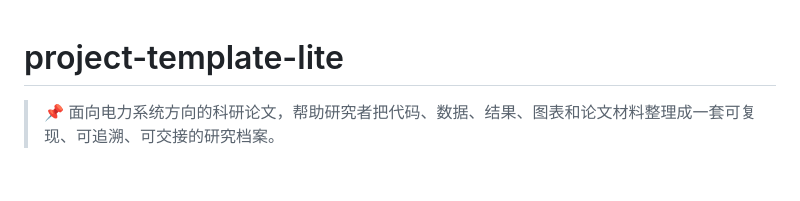
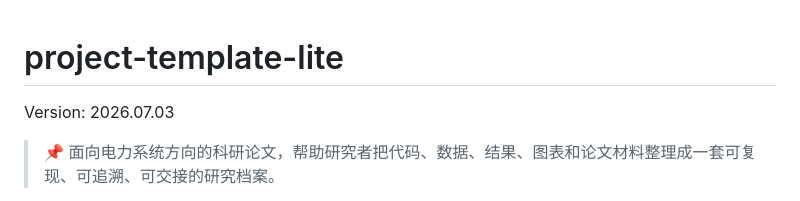
Before and after one commit to wuhanichina/project-template-lite, a Markdown page: README.md, the part around the change. Rendered like a GitHub page; blank space fills up the shorter version.

Commit message:
docs: add README version 2026.07.03
Expose the current template release date at the top of README for quick identification.

Co-authored-by: Cursor <cursoragent@cursor.com>

```diff
--- a/README.md
+++ b/README.md
@@ -1,4 +1,6 @@
 # project-template-lite
+
+Version: 2026.07.03
 
 > 📌 面向电力系统方向的科研论文，帮助研究者把代码、数据、结果、图表和论文材料整理成一套可复现、可追溯、可交接的研究档案。
 
```
